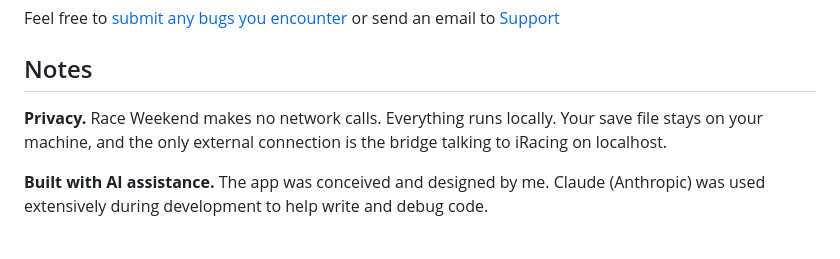
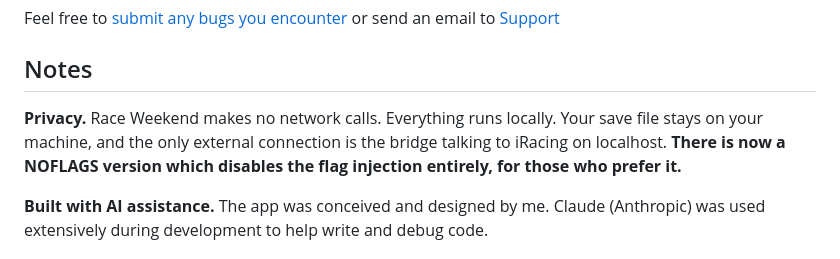
Before and after one commit to mangobandicoot/Race-Weekend, a Markdown page: README.md, the part around the change. GitHub-like rendering.

Commit message:
Update privacy section in README.md
Added information about the NOFLAGS version for privacy.

```diff
--- a/README.md
+++ b/README.md
@@ -69,7 +69,7 @@ Feel free to [submit any bugs you encounter](https://github.com/mangobandicoot/R
 
 ## Notes
 
-**Privacy.** Race Weekend makes no network calls. Everything runs locally. Your save file stays on your machine, and the only external connection is the bridge talking to iRacing on localhost.
+**Privacy.** Race Weekend makes no network calls. Everything runs locally. Your save file stays on your machine, and the only external connection is the bridge talking to iRacing on localhost. **There is now a NOFLAGS version which disables the flag injection entirely, for those who prefer it.**
 
 **Built with AI assistance.** The app was conceived and designed by me. Claude (Anthropic) was used extensively during development to help write and debug code.
 
```
